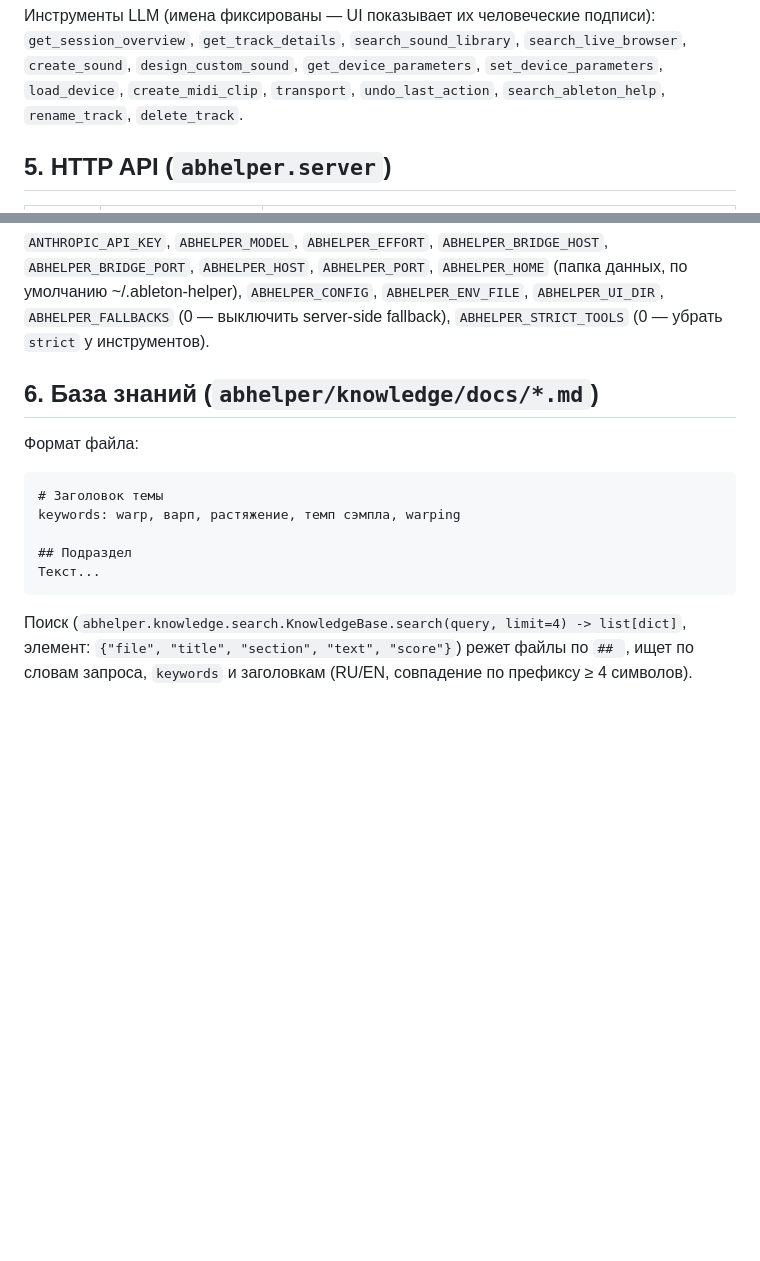
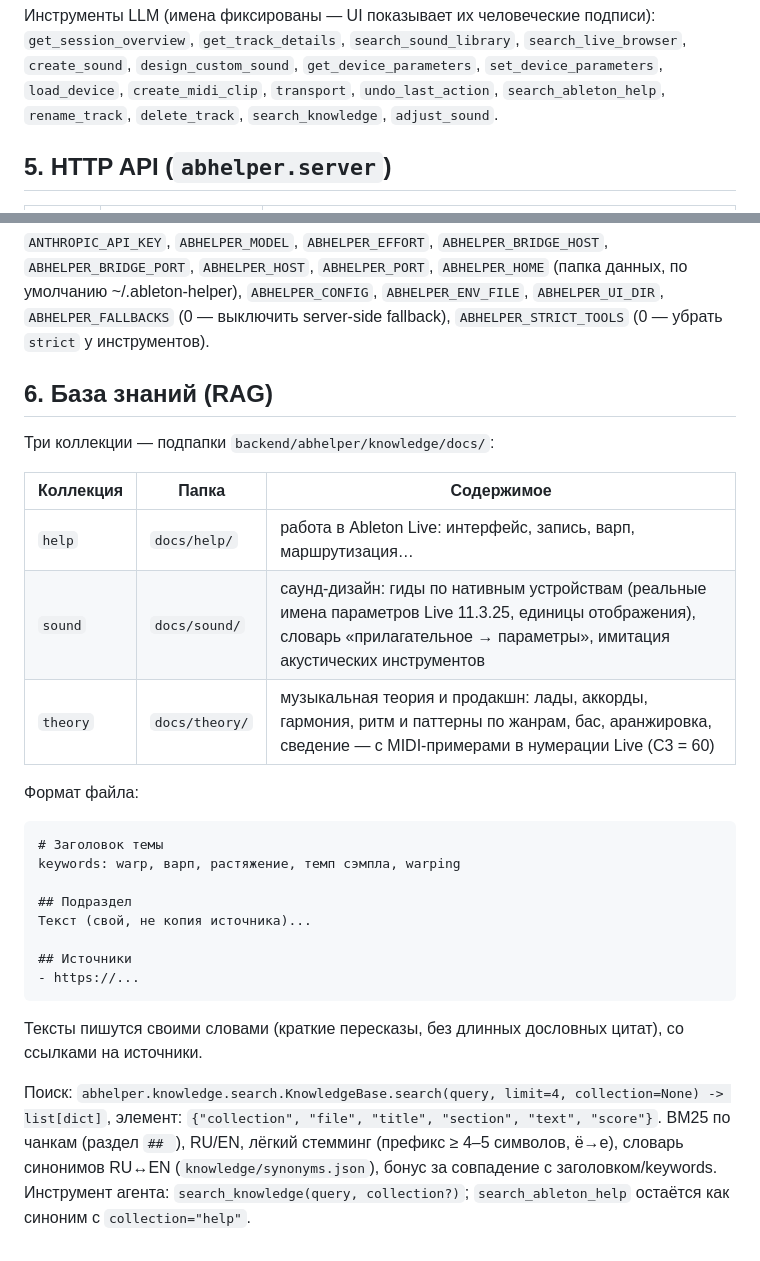
Before and after one commit to mold-a/ableton-helper, a Markdown page: docs/INTERFACES.md, 2 parts joined by grey strips. GitHub-like rendering; blank space fills up the shorter version.

Commit message:
Contract: knowledge collections (help/sound/theory), search_knowledge and adjust_sound tools
Co-Authored-By: Claude Opus 5.5 <noreply@anthropic.com>
Claude-Session: https://claude.ai/code/session_0118gQ9bu7H4kW4uuWmPBfwA

````diff
--- a/docs/INTERFACES.md
+++ b/docs/INTERFACES.md
@@ -155,7 +155,7 @@ class AssistantAgent:
 `get_session_overview`, `get_track_details`, `search_sound_library`, `search_live_browser`,
 `create_sound`, `design_custom_sound`, `get_device_parameters`, `set_device_parameters`,
 `load_device`, `create_midi_clip`, `transport`, `undo_last_action`, `search_ableton_help`,
-`rename_track`, `delete_track`.
+`rename_track`, `delete_track`, `search_knowledge`, `adjust_sound`.
 
 ## 5. HTTP API (`abhelper.server`)
 
@@ -172,7 +172,15 @@ class AssistantAgent:
 ### Переменные окружения
 `ANTHROPIC_API_KEY`, `ABHELPER_MODEL`, `ABHELPER_EFFORT`, `ABHELPER_BRIDGE_HOST`, `ABHELPER_BRIDGE_PORT`, `ABHELPER_HOST`, `ABHELPER_PORT`, `ABHELPER_HOME` (папка данных, по умолчанию ~/.ableton-helper), `ABHELPER_CONFIG`, `ABHELPER_ENV_FILE`, `ABHELPER_UI_DIR`, `ABHELPER_FALLBACKS` (0 — выключить server-side fallback), `ABHELPER_STRICT_TOOLS` (0 — убрать `strict` у инструментов).
 
-## 6. База знаний (`abhelper/knowledge/docs/*.md`)
+## 6. База знаний (RAG)
+
+Три коллекции — подпапки `backend/abhelper/knowledge/docs/`:
+
+| Коллекция | Папка | Содержимое |
+|---|---|---|
+| `help` | `docs/help/` | работа в Ableton Live: интерфейс, запись, варп, маршрутизация… |
+| `sound` | `docs/sound/` | саунд-дизайн: гиды по нативным устройствам (реальные имена параметров Live 11.3.25, единицы отображения), словарь «прилагательное → параметры», имитация акустических инструментов |
+| `theory` | `docs/theory/` | музыкальная теория и продакшн: лады, аккорды, гармония, ритм и паттерны по жанрам, бас, аранжировка, сведение — с MIDI-примерами в нумерации Live (C3 = 60) |
 
 Формат файла:
 ```markdown
@@ -180,8 +188,16 @@ class AssistantAgent:
 keywords: warp, варп, растяжение, темп сэмпла, warping
 
 ## Подраздел
-Текст...
+Текст (свой, не копия источника)...
+
+## Источники
+- https://...
 ```
-Поиск (`abhelper.knowledge.search.KnowledgeBase.search(query, limit=4) -> list[dict]`,
-элемент: `{"file", "title", "section", "text", "score"}`) режет файлы по `## `, ищет по
-словам запроса, `keywords` и заголовкам (RU/EN, совпадение по префиксу ≥ 4 символов).
+Тексты пишутся своими словами (краткие пересказы, без длинных дословных цитат), со ссылками на источники.
+
+Поиск: `abhelper.knowledge.search.KnowledgeBase.search(query, limit=4, collection=None) -> list[dict]`,
+элемент: `{"collection", "file", "title", "section", "text", "score"}`. BM25 по чанкам (раздел `## `),
+RU/EN, лёгкий стемминг (префикс ≥ 4–5 символов, ё→е), словарь синонимов RU↔EN
+(`knowledge/synonyms.json`), бонус за совпадение с заголовком/keywords.
+Инструмент агента: `search_knowledge(query, collection?)`; `search_ableton_help` остаётся как
+синоним с `collection="help"`.
````
